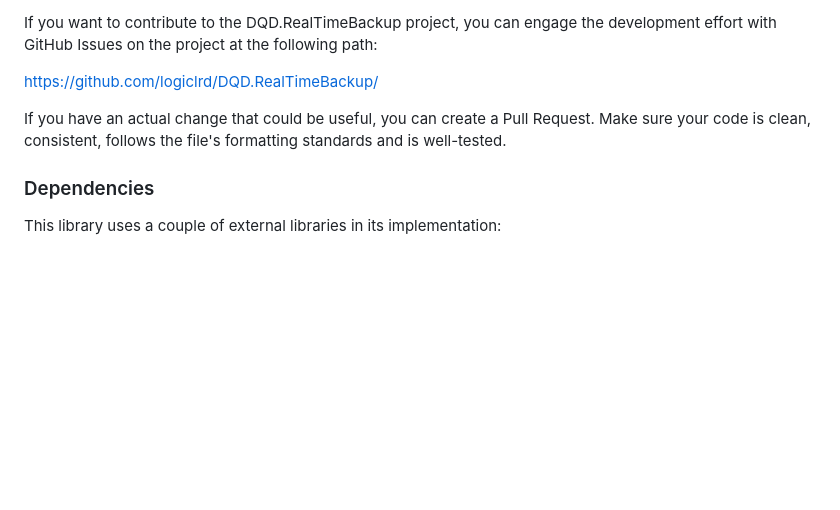
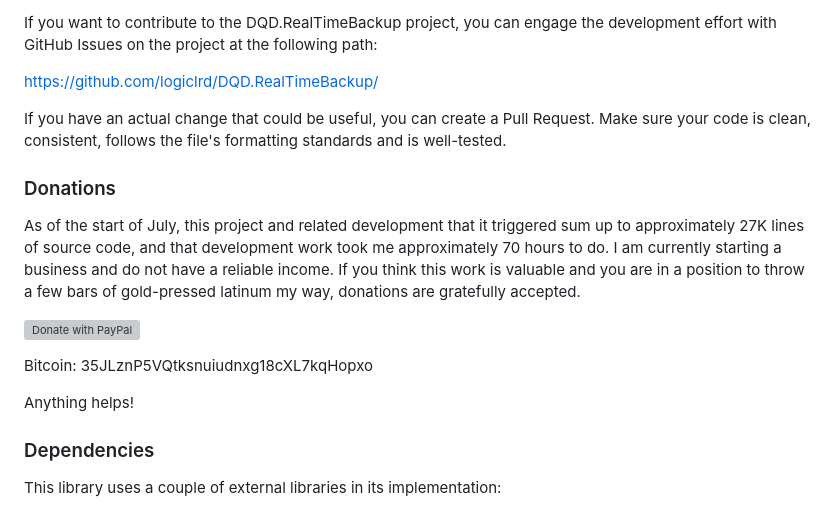
Before and after one commit to logiclrd/DQD.RealTimeBackup, a Markdown page: README.md, the part around the change. Drawn GitHub-style; blank space fills up the shorter version; grey boxes are pictures that could not be loaded.

Commit message:
Update README.md
Added donation options

```diff
--- a/README.md
+++ b/README.md
@@ -208,6 +208,16 @@ https://github.com/logiclrd/DQD.RealTimeBackup/
 
 If you have an actual change that could be useful, you can create a Pull Request. Make sure your code is clean, consistent, follows the file's formatting standards and is well-tested.
 
+### Donations
+
+As of the start of July, this project and related development that it triggered sum up to approximately 27K lines of source code, and that development work took me approximately 70 hours to do. I am currently starting a business and do not have a reliable income. If you think this work is valuable and you are in a position to throw a few bars of gold-pressed latinum my way, donations are gratefully accepted.
+
+[![Donate with PayPal](https://www.paypalobjects.com/en_US/i/btn/btn_donate_LG.gif)](https://www.paypal.com/donate/?hosted_button_id=Z975BCMGRLY5Y)
+
+Bitcoin: 35JLznP5VQtksnuiudnxg18cXL7kqHopxo
+
+Anything helps!
+
 ### Dependencies
 
 This library uses a couple of external libraries in its implementation:
```
